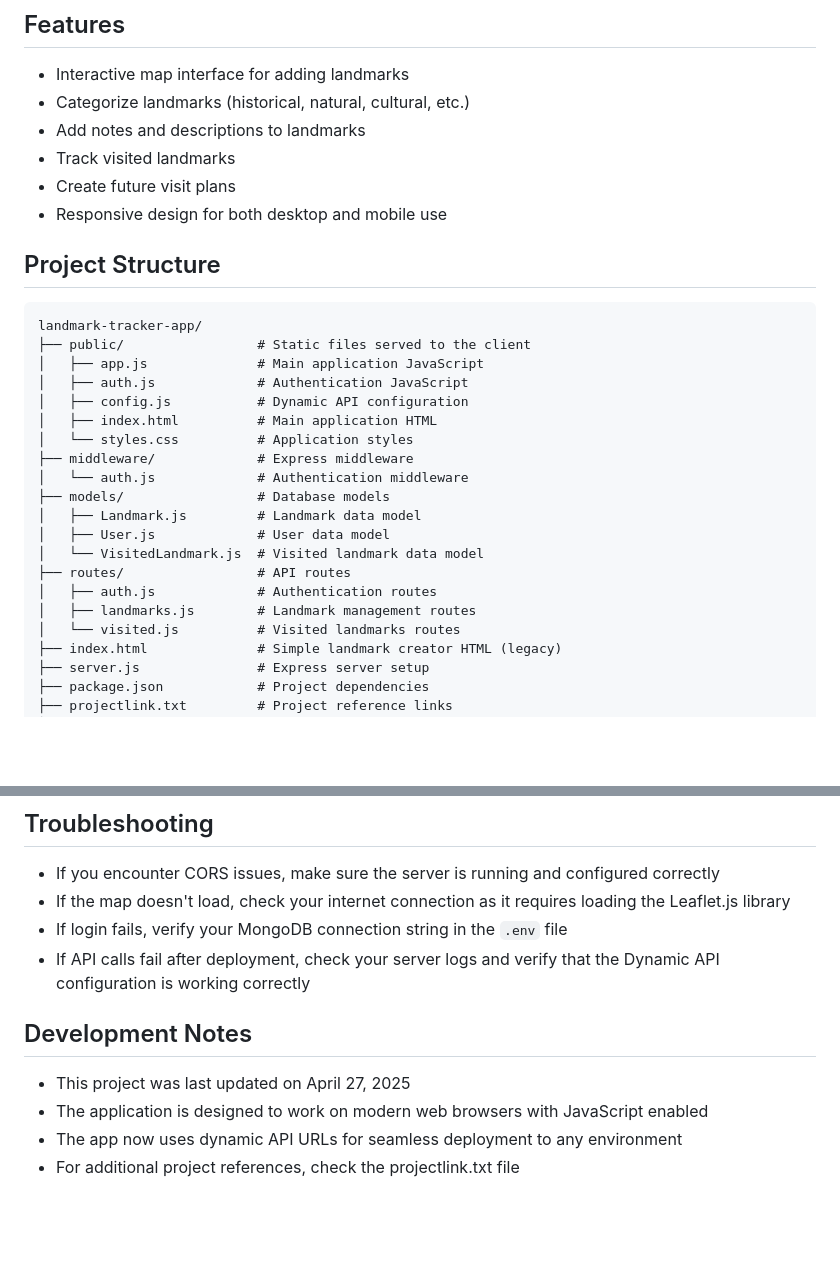
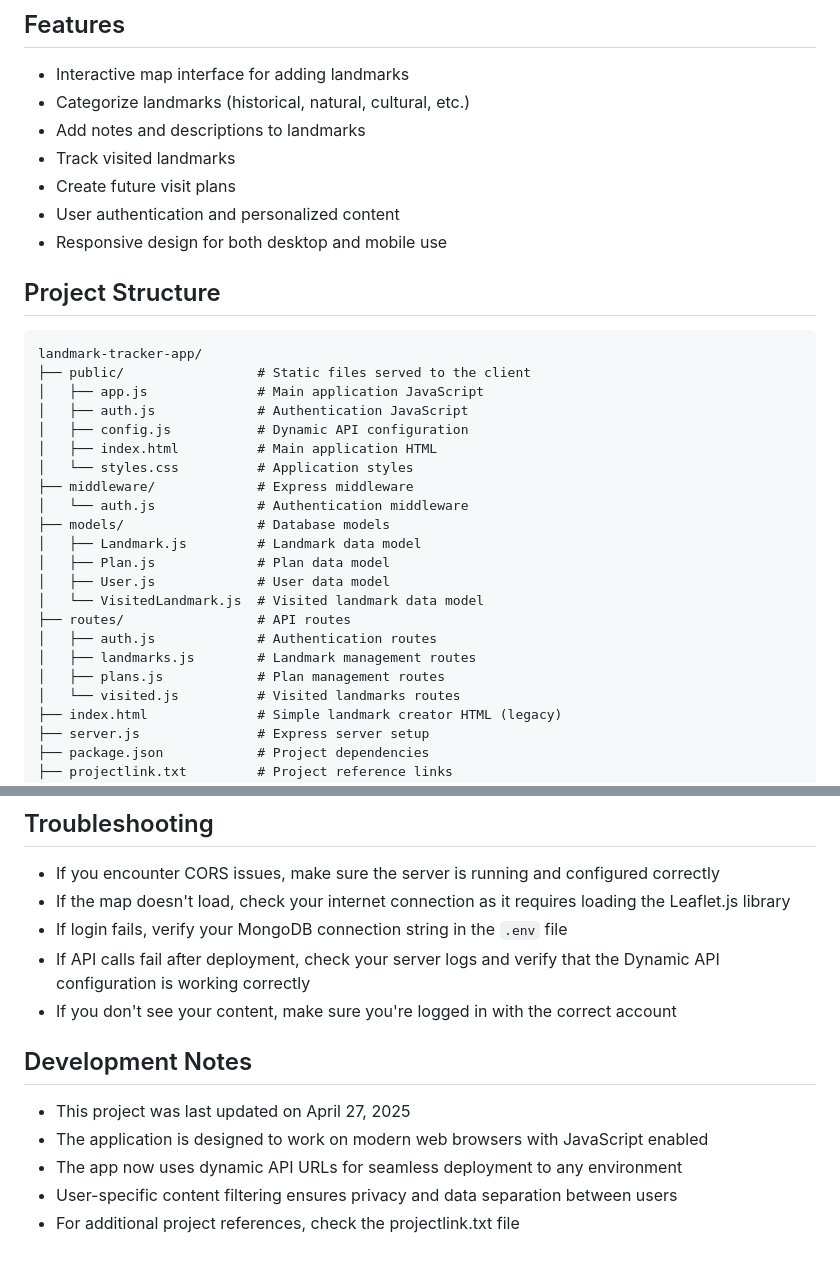
Before and after one commit to begumbasovali/landmark-tracker-app, a Markdown page: README.md, 2 parts joined by grey strips. Drawn GitHub-style; blank space fills up the shorter version.

```diff
--- a/README.md
+++ b/README.md
@@ -9,6 +9,7 @@ A web application for tracking landmarks, recording visits, and planning future
 - Add notes and descriptions to landmarks
 - Track visited landmarks
 - Create future visit plans
+- User authentication and personalized content
 - Responsive design for both desktop and mobile use
 
 ## Project Structure
@@ -25,11 +26,13 @@ landmark-tracker-app/
 │   └── auth.js             # Authentication middleware
 ├── models/                 # Database models
 │   ├── Landmark.js         # Landmark data model
+│   ├── Plan.js             # Plan data model
 │   ├── User.js             # User data model
 │   └── VisitedLandmark.js  # Visited landmark data model
 ├── routes/                 # API routes
 │   ├── auth.js             # Authentication routes
 │   ├── landmarks.js        # Landmark management routes
+│   ├── plans.js            # Plan management routes
 │   └── visited.js          # Visited landmarks routes
 ├── index.html              # Simple landmark creator HTML (legacy)
 ├── server.js               # Express server setup
@@ -181,10 +203,12 @@ To deploy the application:
 - If the map doesn't load, check your internet connection as it requires loading the Leaflet.js library
 - If login fails, verify your MongoDB connection string in the `.env` file
 - If API calls fail after deployment, check your server logs and verify that the Dynamic API configuration is working correctly
+- If you don't see your content, make sure you're logged in with the correct account
 
 ## Development Notes
 
 - This project was last updated on April 27, 2025
 - The application is designed to work on modern web browsers with JavaScript enabled
 - The app now uses dynamic API URLs for seamless deployment to any environment
+- User-specific content filtering ensures privacy and data separation between users
 - For additional project references, check the projectlink.txt file
```
Also changed, not shown: other parts of README.md (+22 -3 lines).
